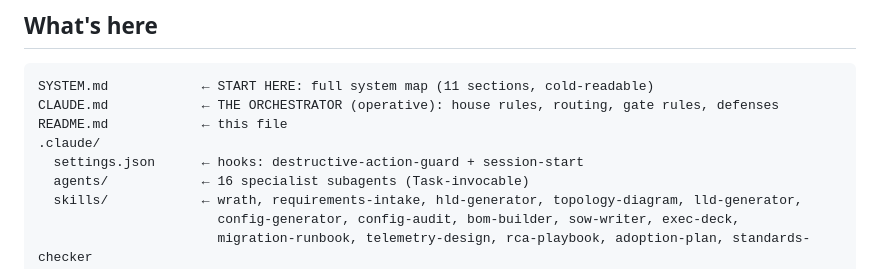
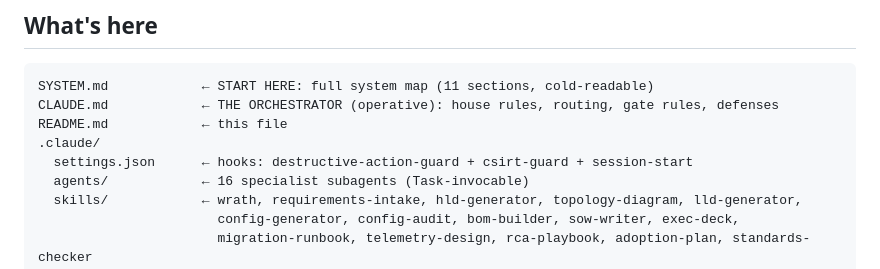
Before and after one commit to Anas-Hassiba-2030/fabric, a Markdown page: README.md, the part around the change. Rendered like a GitHub page.

```diff
--- a/README.md
+++ b/README.md
@@ -53,7 +53,7 @@ SYSTEM.md            ← START HERE: full system map (11 sections, cold-readable
 CLAUDE.md            ← THE ORCHESTRATOR (operative): house rules, routing, gate rules, defenses
 README.md            ← this file
 .claude/
-  settings.json      ← hooks: destructive-action-guard + session-start
+  settings.json      ← hooks: destructive-action-guard + csirt-guard + session-start
   agents/            ← 16 specialist subagents (Task-invocable)
   skills/            ← wrath, requirements-intake, hld-generator, topology-diagram, lld-generator,
                        config-generator, config-audit, bom-builder, sow-writer, exec-deck,
```
Also changed, not shown: SYSTEM.md (+2 -2 lines), thesis/MASTERS.md (+1 -1 lines).
